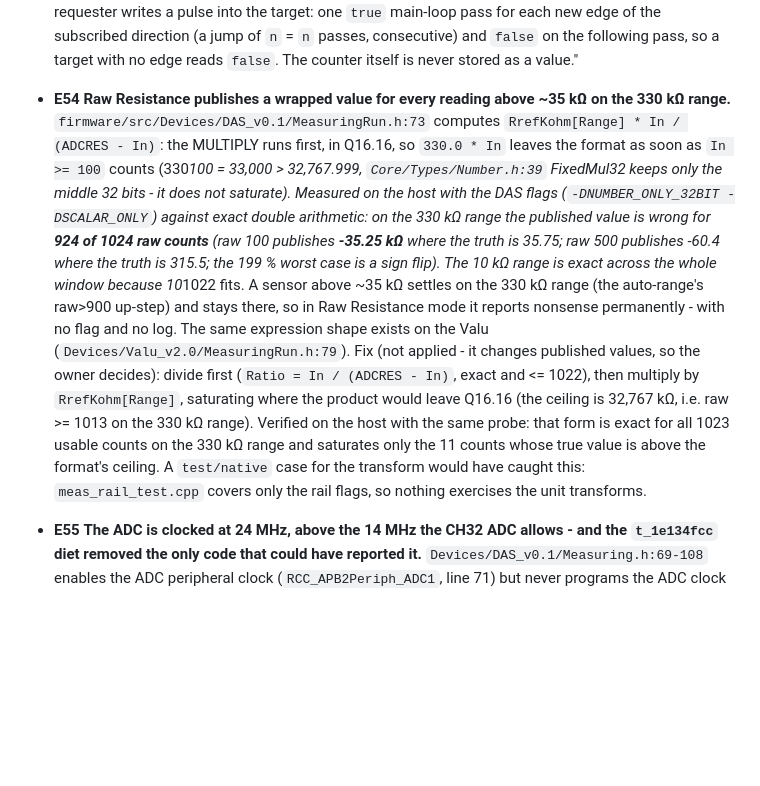
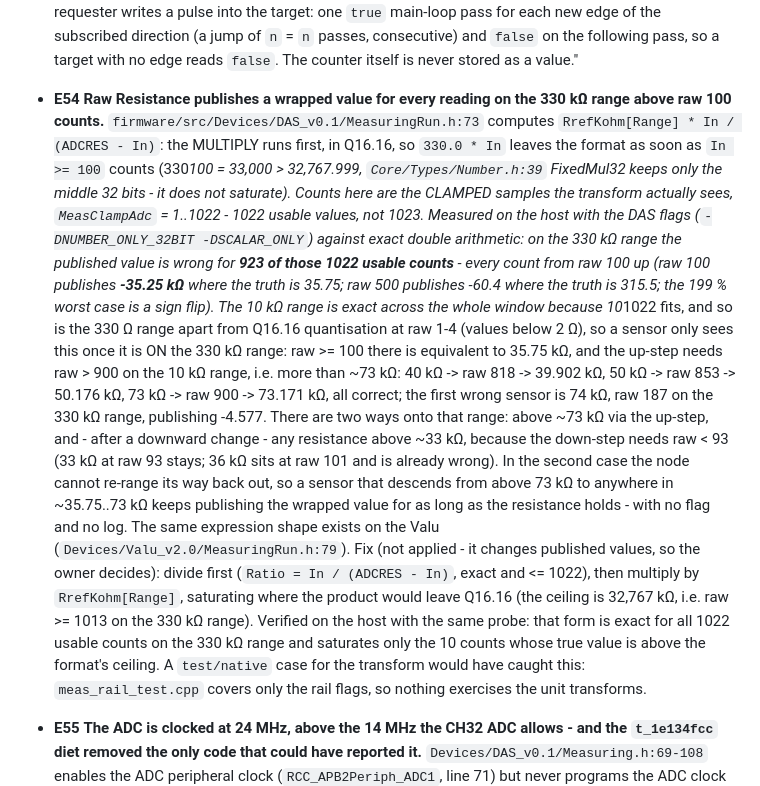
Before and after one commit to AkyirrDFaux/tamu, a Markdown page: Issues.md, the part around the change. GitHub-like rendering; blank space fills up the shorter version.

Commit message:
Issues: E54 corrected - the reach needs about 73 kOhm, and one count frame (923 of 1022 usable counts)

```diff
--- a/Issues.md
+++ b/Issues.md
@@ -385,23 +385,32 @@ are hardware-only.
   consecutive) and `false` on the following pass, so a target with no edge reads `false`. The counter
   itself is never stored as a value."
 
-- **E54** **Raw Resistance publishes a wrapped value for every reading above ~35 kΩ on the 330 kΩ
-  range.** `firmware/src/Devices/DAS_v0.1/MeasuringRun.h:73` computes `RrefKohm[Range] * In /
+- **E54** **Raw Resistance publishes a wrapped value for every reading on the 330 kΩ range above raw
+  100 counts.** `firmware/src/Devices/DAS_v0.1/MeasuringRun.h:73` computes `RrefKohm[Range] * In /
   (ADCRES - In)`: the MULTIPLY runs first, in Q16.16, so `330.0 * In` leaves the format as soon as
   `In >= 100` counts (330*100 = 33,000 > 32,767.999, `Core/Types/Number.h:39` FixedMul32 keeps only
-  the middle 32 bits - it does not saturate). Measured on the host with the DAS flags
-  (`-DNUMBER_ONLY_32BIT -DSCALAR_ONLY`) against exact double arithmetic: on the 330 kΩ range the
-  published value is wrong for **924 of 1024 raw counts** (raw 100 publishes **-35.25 kΩ** where the
-  truth is 35.75; raw 500 publishes -60.4 where the truth is 315.5; the 199 % worst case is a sign
-  flip). The 10 kΩ range is exact across the whole window because 10*1022 fits. A sensor above
-  ~35 kΩ settles on the 330 kΩ range (the auto-range's raw>900 up-step) and stays there, so in Raw
-  Resistance mode it reports nonsense permanently - with no flag and no log. The same expression
-  shape exists on the Valu (`Devices/Valu_v2.0/MeasuringRun.h:79`). Fix (not applied - it changes
+  the middle 32 bits - it does not saturate). Counts here are the CLAMPED samples the transform
+  actually sees, `MeasClampAdc` = 1..1022 - 1022 usable values, not 1023. Measured on the host with
+  the DAS flags (`-DNUMBER_ONLY_32BIT -DSCALAR_ONLY`) against exact double arithmetic: on the 330 kΩ
+  range the published value is wrong for **923 of those 1022 usable counts** - every count from raw
+  100 up (raw 100 publishes **-35.25 kΩ** where the truth is 35.75; raw 500 publishes -60.4 where the
+  truth is 315.5; the 199 % worst case is a sign flip). The 10 kΩ range is exact across the whole
+  window because 10*1022 fits, and so is the 330 Ω range apart from Q16.16 quantisation at raw 1-4
+  (values below 2 Ω), so a sensor only sees this once it is ON the 330 kΩ range: raw >= 100 there is
+  equivalent to 35.75 kΩ, and the up-step needs raw > 900 on the 10 kΩ range, i.e. more than ~73 kΩ:
+  40 kΩ -> raw 818 -> 39.902 kΩ, 50 kΩ -> raw 853 -> 50.176 kΩ, 73 kΩ -> raw 900 -> 73.171 kΩ, all
+  correct; the first wrong sensor is 74 kΩ, raw 187 on the 330 kΩ range, publishing -4.577. There
+  are two ways onto that range: above ~73 kΩ via the up-step, and - after a downward change - any
+  resistance above ~33 kΩ, because the down-step needs raw < 93 (33 kΩ at raw 93 stays; 36 kΩ sits
+  at raw 101 and is already wrong). In the second case the node cannot re-range its way back out, so
+  a sensor that descends from above 73 kΩ to anywhere in ~35.75..73 kΩ keeps publishing the wrapped
+  value for as long as the resistance holds - with no flag and no log. The same expression shape
+  exists on the Valu (`Devices/Valu_v2.0/MeasuringRun.h:79`). Fix (not applied - it changes
   published values, so the owner decides): divide first (`Ratio = In / (ADCRES - In)`, exact and
   <= 1022), then multiply by `RrefKohm[Range]`, saturating where the product would leave Q16.16
   (the ceiling is 32,767 kΩ, i.e. raw >= 1013 on the 330 kΩ range). Verified on the host with the
-  same probe: that form is exact for all 1023 usable counts on the 330 kΩ range and saturates only
-  the 11 counts whose true value is above the format's ceiling. A `test/native` case for the
+  same probe: that form is exact for all 1022 usable counts on the 330 kΩ range and saturates only
+  the 10 counts whose true value is above the format's ceiling. A `test/native` case for the
   transform would have caught this: `meas_rail_test.cpp` covers only the rail flags, so nothing
   exercises the unit transforms.
 
```
